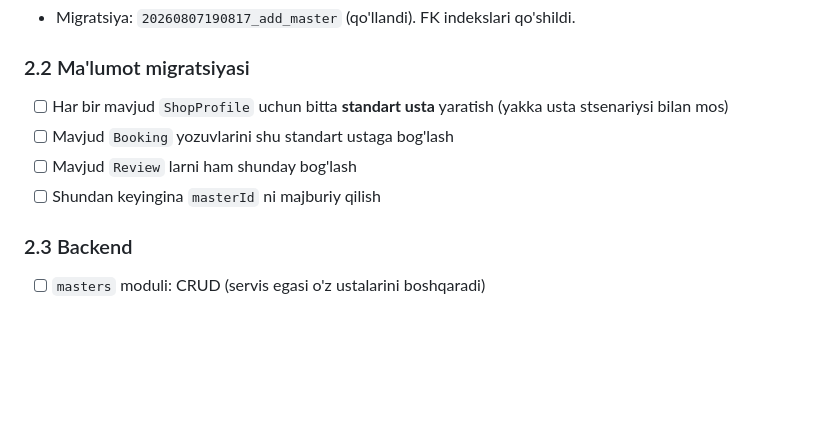
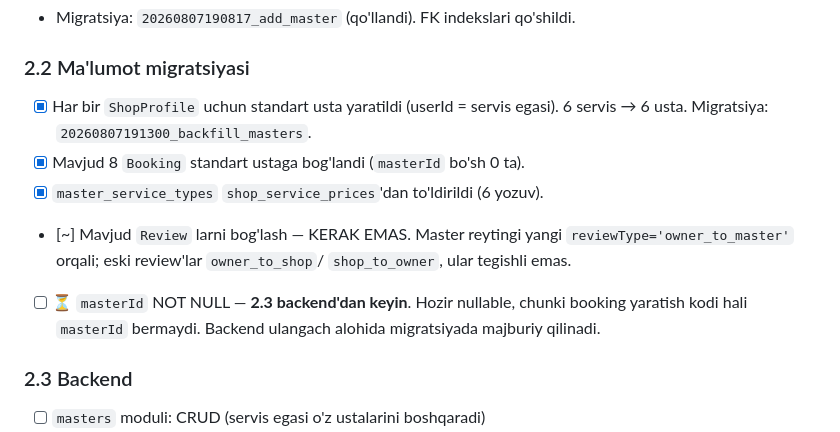
Before and after one commit to ErgashevNur/moshn, a Markdown page: PITGO_PLAN.md, the part around the change. Rendered like a GitHub page; blank space fills up the shorter version.

Commit message:
PITGO_PLAN: Faza 2.2 belgilandi
Co-Authored-By: Claude Opus 4.8 <noreply@anthropic.com>

```diff
--- a/PITGO_PLAN.md
+++ b/PITGO_PLAN.md
@@ -74,11 +74,16 @@ PitGo talab qiladi: mijoz **aniq ustaga** yoziladi.
 
 ### 2.2 Ma'lumot migratsiyasi
 
-- [ ] Har bir mavjud `ShopProfile` uchun bitta **standart usta** yaratish
-      (yakka usta stsenariysi bilan mos)
-- [ ] Mavjud `Booking` yozuvlarini shu standart ustaga bog'lash
-- [ ] Mavjud `Review` larni ham shunday bog'lash
-- [ ] Shundan keyingina `masterId` ni majburiy qilish
+- [x] Har bir `ShopProfile` uchun standart usta yaratildi (userId = servis egasi).
+      6 servis → 6 usta. Migratsiya: `20260807191300_backfill_masters`.
+- [x] Mavjud 8 `Booking` standart ustaga bog'landi (`masterId` bo'sh 0 ta).
+- [x] `master_service_types` `shop_service_prices`'dan to'ldirildi (6 yozuv).
+- [~] Mavjud `Review` larni bog'lash — KERAK EMAS. Master reytingi yangi
+      `reviewType='owner_to_master'` orqali; eski review'lar `owner_to_shop`/
+      `shop_to_owner`, ular tegishli emas.
+- [ ] ⏳ `masterId` NOT NULL — **2.3 backend'dan keyin**. Hozir nullable, chunki
+      booking yaratish kodi hali `masterId` bermaydi. Backend ulangach alohida
+      migratsiyada majburiy qilinadi.
 
 ### 2.3 Backend
 
```
